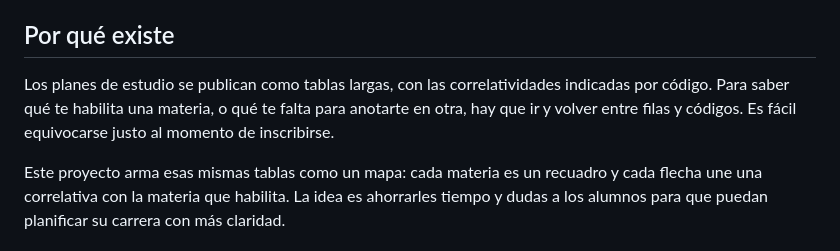
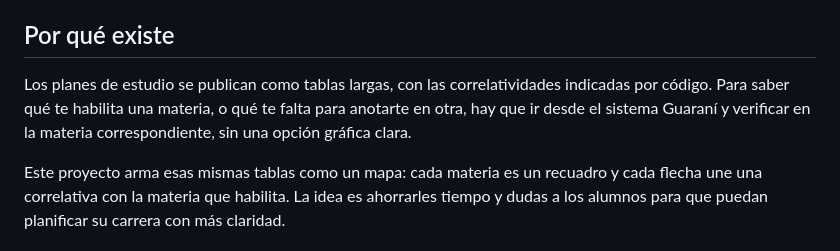
Before and after one commit to debadaracco/UNMdP-Map, a Markdown page: README.md, the part around the change. Drawn GitHub-style.

Commit message:
Update README to improve clarity on study plans
Clarified the explanation of study plans and their accessibility.

```diff
--- a/README.md
+++ b/README.md
@@ -4,7 +4,7 @@
 
 ## Por qué existe
 
-Los planes de estudio se publican como tablas largas, con las correlatividades indicadas por código. Para saber qué te habilita una materia, o qué te falta para anotarte en otra, hay que ir y volver entre filas y códigos. Es fácil equivocarse justo al momento de inscribirse.
+Los planes de estudio se publican como tablas largas, con las correlatividades indicadas por código. Para saber qué te habilita una materia, o qué te falta para anotarte en otra, hay que ir desde el sistema Guaraní y verificar en la materia correspondiente, sin una opción gráfica clara.
 
 Este proyecto arma esas mismas tablas como un mapa: cada materia es un recuadro y cada flecha une una correlativa con la materia que habilita. La idea es ahorrarles tiempo y dudas a los alumnos para que puedan planificar su carrera con más claridad.
 
```
